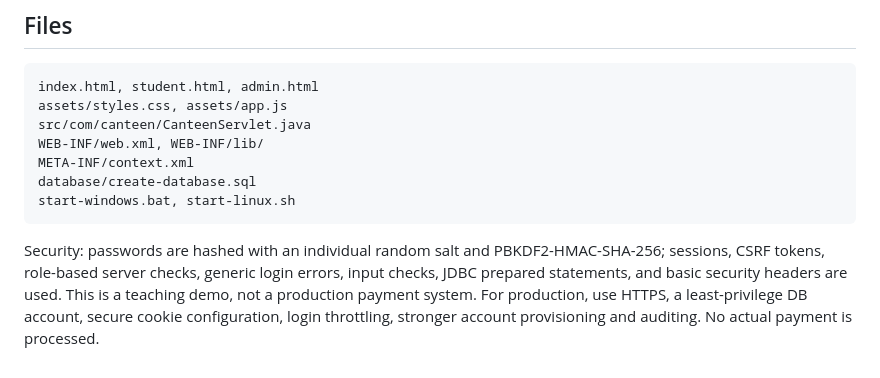
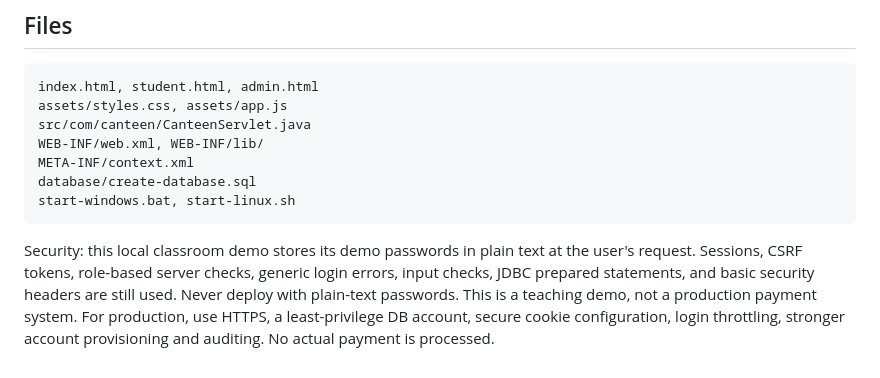
Before and after one commit to Rochiit-Sharma/CanteenApp, a Markdown page: README.md, the part around the change. Drawn GitHub-style.

Commit message:
Correct README password storage description

````diff
--- a/README.md
+++ b/README.md
@@ -50,4 +50,4 @@ database/create-database.sql
 start-windows.bat, start-linux.sh
 ```
 
-Security: passwords are hashed with an individual random salt and PBKDF2-HMAC-SHA-256; sessions, CSRF tokens, role-based server checks, generic login errors, input checks, JDBC prepared statements, and basic security headers are used. This is a teaching demo, not a production payment system. For production, use HTTPS, a least-privilege DB account, secure cookie configuration, login throttling, stronger account provisioning and auditing. No actual payment is processed.
+Security: this local classroom demo stores its demo passwords in plain text at the user's request. Sessions, CSRF tokens, role-based server checks, generic login errors, input checks, JDBC prepared statements, and basic security headers are still used. Never deploy with plain-text passwords. This is a teaching demo, not a production payment system. For production, use HTTPS, a least-privilege DB account, secure cookie configuration, login throttling, stronger account provisioning and auditing. No actual payment is processed.
````
